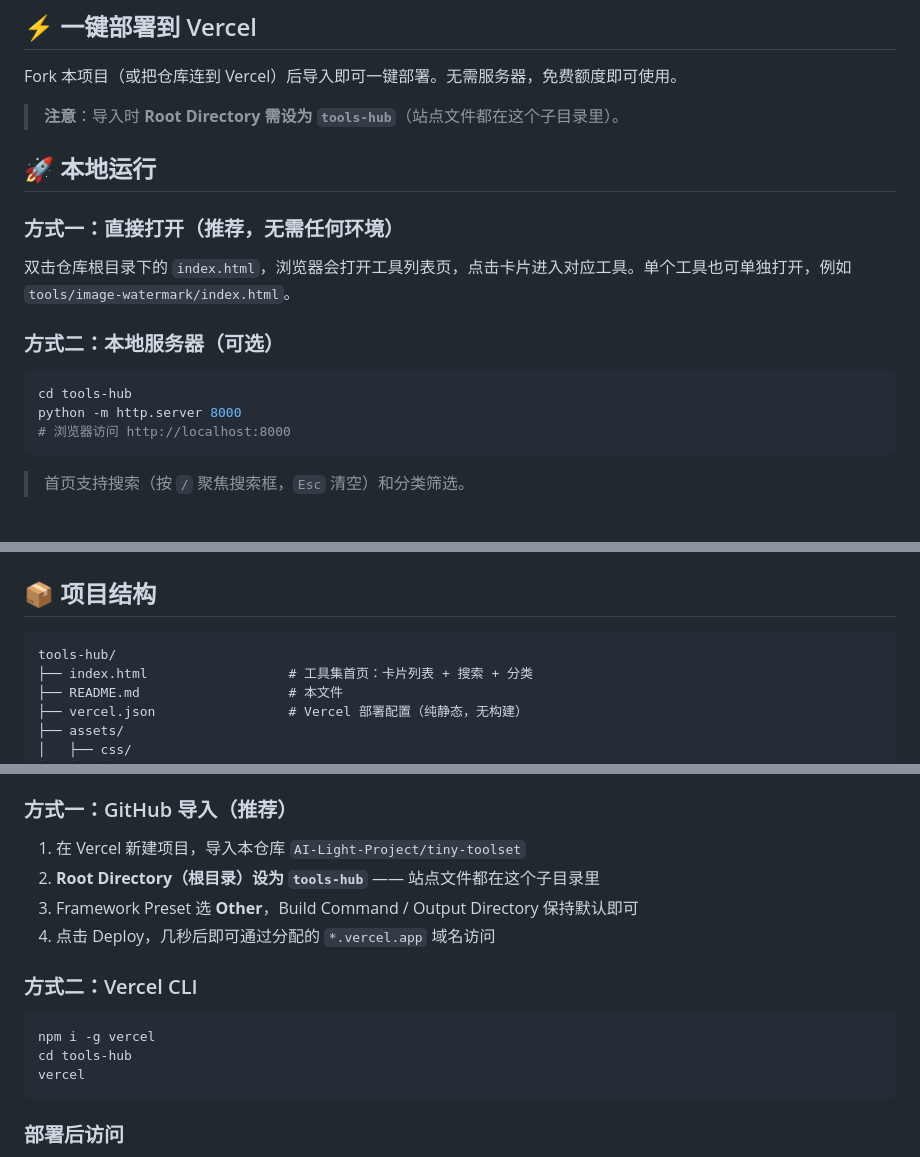
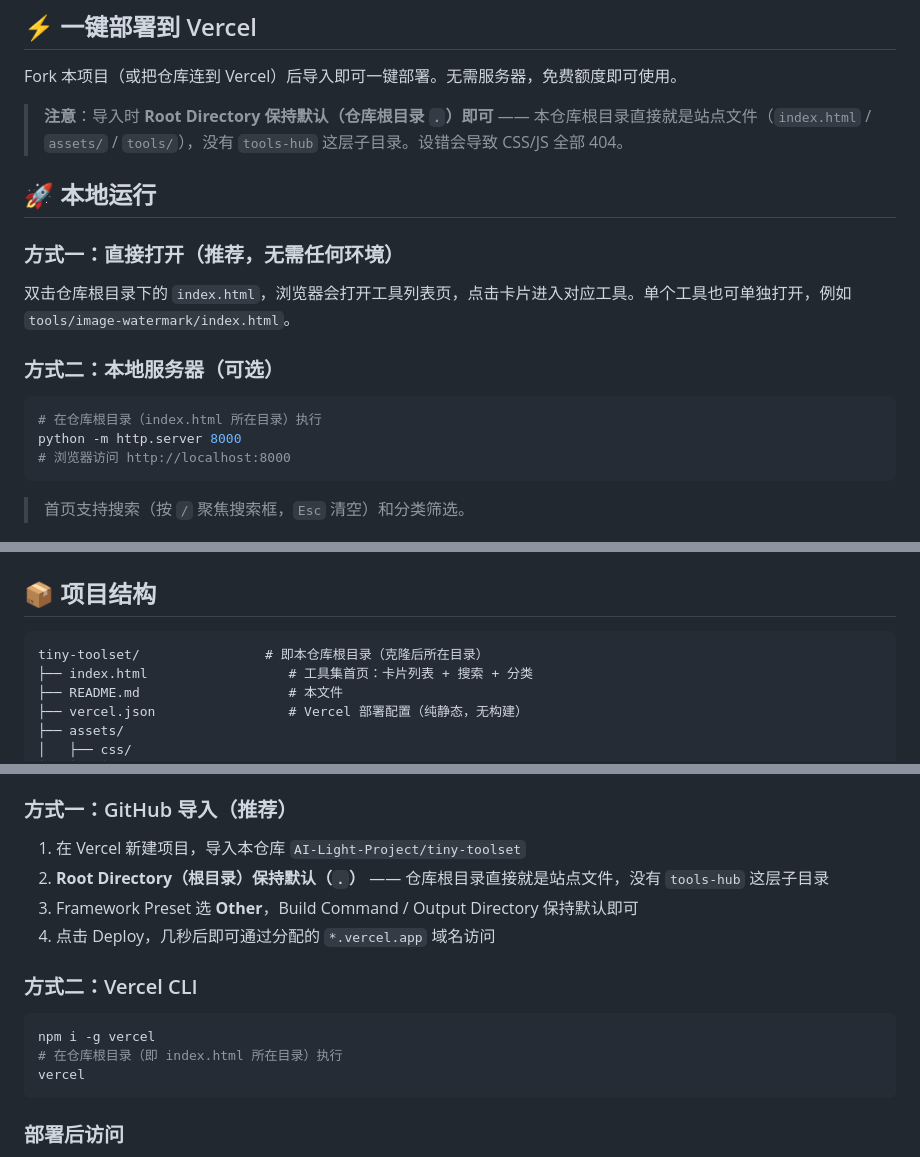
Before and after one commit to AI-Light-Project/tiny-toolset, a Markdown page: README.md, 3 parts joined by grey strips. Drawn GitHub-style.

Commit message:
docs: 修正 Vercel Root Directory 说明（仓库根即站点根，无 tools-hub 子目录）
- 删除 README 中误导的 'Root Directory 设为 tools-hub' 说明，改为保持默认（仓库根 '.'）
- 修正本地服务器/CLI 的 cd tools-hub 为仓库根目录执行
- 结构树顶标签改为 tiny-toolset/ 以匹配实际克隆目录
- 根因：此前错误指引导致 Vercel 指向不存在的子目录，CSS/JS 全 404

````diff
--- a/README.md
+++ b/README.md
@@ -8,7 +8,7 @@
 
 Fork 本项目（或把仓库连到 Vercel）后导入即可一键部署。无需服务器，免费额度即可使用。
 
-> **注意**：导入时 **Root Directory 需设为 `tools-hub`**（站点文件都在这个子目录里）。
+> **注意**：导入时 **Root Directory 保持默认（仓库根目录 `.`）即可** —— 本仓库根目录直接就是站点文件（`index.html` / `assets/` / `tools/`），没有 `tools-hub` 这层子目录。设错会导致 CSS/JS 全部 404。
 
 ## 🚀 本地运行
 
@@ -19,7 +19,7 @@ Fork 本项目（或把仓库连到 Vercel）后导入即可一键部署。无
 ### 方式二：本地服务器（可选）
 
 ```bash
-cd tools-hub
+# 在仓库根目录（index.html 所在目录）执行
 python -m http.server 8000
 # 浏览器访问 http://localhost:8000
 ```
@@ -38,7 +38,7 @@ python -m http.server 8000
 ## 📦 项目结构
 
 ```
-tools-hub/
+tiny-toolset/                # 即本仓库根目录（克隆后所在目录）
 ├── index.html                  # 工具集首页：卡片列表 + 搜索 + 分类
 ├── README.md                   # 本文件
 ├── vercel.json                 # Vercel 部署配置（纯静态，无构建）
@@ -161,7 +161,7 @@ cp -r tools/_template tools/my-tool
 ### 方式一：GitHub 导入（推荐）
 
 1. 在 Vercel 新建项目，导入本仓库 `AI-Light-Project/tiny-toolset`
-2. **Root Directory（根目录）设为 `tools-hub`** —— 站点文件都在这个子目录里
+2. **Root Directory（根目录）保持默认（`.`）** —— 仓库根目录直接就是站点文件，没有 `tools-hub` 这层子目录
 3. Framework Preset 选 **Other**，Build Command / Output Directory 保持默认即可
 4. 点击 Deploy，几秒后即可通过分配的 `*.vercel.app` 域名访问
 
@@ -169,7 +169,7 @@ cp -r tools/_template tools/my-tool
 
 ```bash
 npm i -g vercel
-cd tools-hub
+# 在仓库根目录（即 index.html 所在目录）执行
 vercel
 ```
 
````
